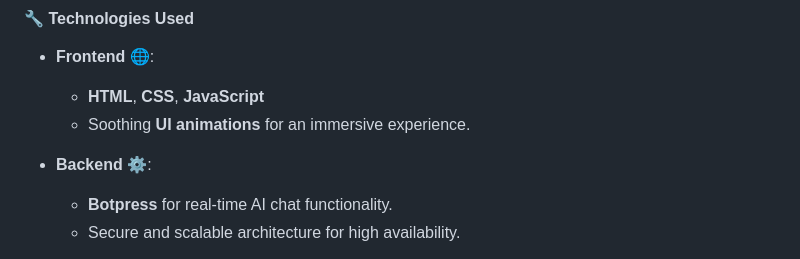
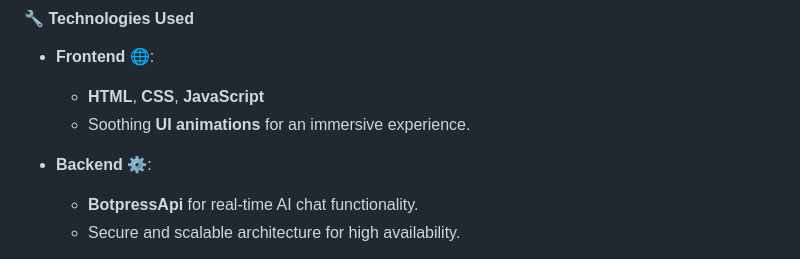
Before and after one commit to ujjwaltiwari01/ai--MindTherapyAi, a Markdown page: README.md, the part around one of its changes. Drawn GitHub-style.

```diff
--- a/README.md
+++ b/README.md
@@ -62,6 +62,6 @@
   - Soothing **UI animations** for an immersive experience.
 
 - **Backend** ⚙️:
-  - **Botpress** for real-time AI chat functionality.
+  - **BotpressApi** for real-time AI chat functionality.
   - Secure and scalable architecture for high availability.
 
```
Also changed, not shown: other parts of README.md (+1 -5 lines).
